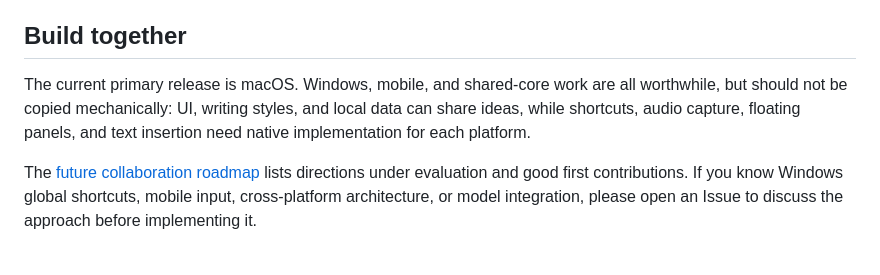
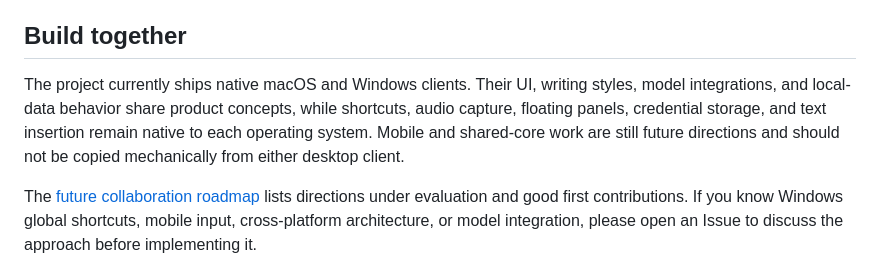
Before and after one commit to PMKang/akang-ai-voice-input, a Markdown page: README.md, the part around one of its changes. Drawn GitHub-style.

```diff
--- a/README.md
+++ b/README.md
@@ -101,7 +124,11 @@ For details, see [Privacy and security](docs/privacy-and-security.en.md).
 
 ## Build together
 
-The current primary release is macOS. Windows, mobile, and shared-core work are all worthwhile, but should not be copied mechanically: UI, writing styles, and local data can share ideas, while shortcuts, audio capture, floating panels, and text insertion need native implementation for each platform.
+The project currently ships native macOS and Windows clients. Their UI, writing
+styles, model integrations, and local-data behavior share product concepts, while
+shortcuts, audio capture, floating panels, credential storage, and text insertion
+remain native to each operating system. Mobile and shared-core work are still
+future directions and should not be copied mechanically from either desktop client.
 
 The [future collaboration roadmap](docs/future-roadmap.md) lists directions under evaluation and good first contributions. If you know Windows global shortcuts, mobile input, cross-platform architecture, or model integration, please open an Issue to discuss the approach before implementing it.
 
```
Also changed, not shown: other parts of README.md (+27 -4 lines), README.zh-CN.md (+24 -3 lines).
